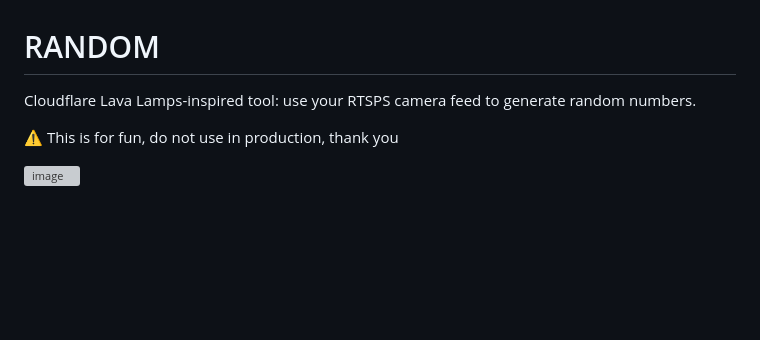
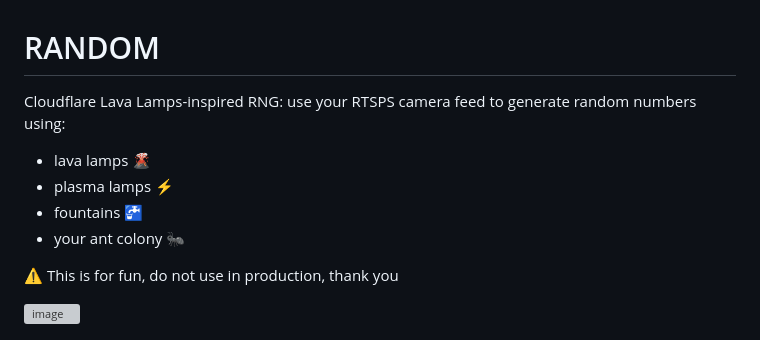
Before and after one commit to Morveus/random, a Markdown page: README.md, the part around the change. Drawn GitHub-style; blank space fills up the shorter version; grey boxes are pictures that could not be loaded.

```diff
--- a/README.md
+++ b/README.md
@@ -1,6 +1,10 @@
 # RANDOM
 
-Cloudflare Lava Lamps-inspired tool: use your RTSPS camera feed to generate random numbers.
+Cloudflare Lava Lamps-inspired RNG: use your RTSPS camera feed to generate random numbers using:
+- lava lamps 🌋
+- plasma lamps ⚡
+- fountains 🚰
+- your ant colony 🐜
 
 ⚠️ This is for fun, do not use in production, thank you
 
```
